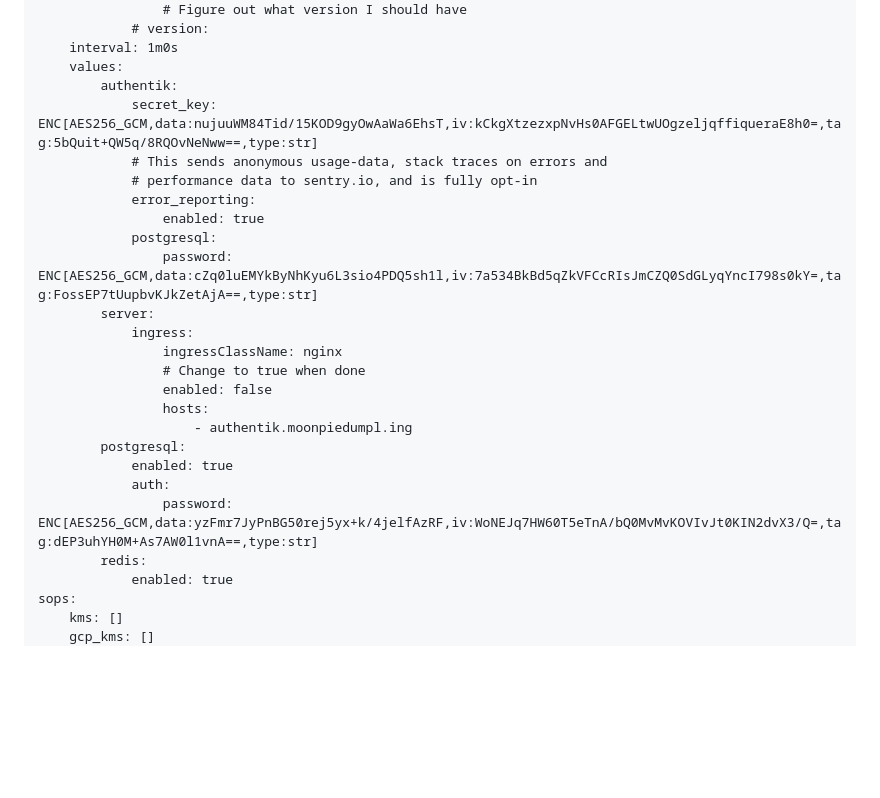
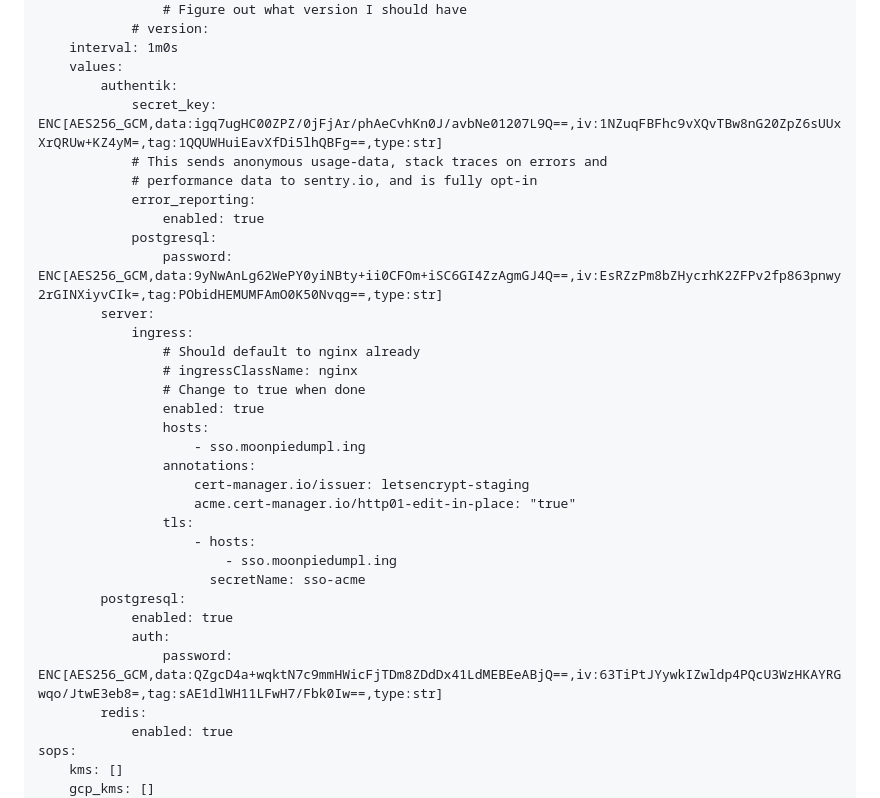
Before and after one commit to moonpiedumplings/moonpiedumplings.github.io, a Markdown page: projects/build-server-5/index.md, the part around one of its changes. GitHub-like rendering; blank space fills up the shorter version.

```diff
--- a/projects/build-server-5/index.md
+++ b/projects/build-server-5/index.md
@@ -1364,24 +1372,32 @@ spec:
     interval: 1m0s
     values:
         authentik:
-            secret_key: ENC[AES256_GCM,data:nujuuWM84Tid/15KOD9gyOwAaWa6EhsT,iv:kCkgXtzezxpNvHs0AFGELtwUOgzeljqffiqueraE8h0=,tag:5bQuit+QW5q/8RQOvNeNww==,type:str]
+            secret_key: ENC[AES256_GCM,data:igq7ugHC00ZPZ/0jFjAr/phAeCvhKn0J/avbNe01207L9Q==,iv:1NZuqFBFhc9vXQvTBw8nG20ZpZ6sUUxXrQRUw+KZ4yM=,tag:1QQUWHuiEavXfDi5lhQBFg==,type:str]
             # This sends anonymous usage-data, stack traces on errors and
             # performance data to sentry.io, and is fully opt-in
             error_reporting:
                 enabled: true
             postgresql:
-                password: ENC[AES256_GCM,data:cZq0luEMYkByNhKyu6L3sio4PDQ5sh1l,iv:7a534BkBd5qZkVFCcRIsJmCZQ0SdGLyqYncI798s0kY=,tag:FossEP7tUupbvKJkZetAjA==,type:str]
+                password: ENC[AES256_GCM,data:9yNwAnLg62WePY0yiNBty+ii0CFOm+iSC6GI4ZzAgmGJ4Q==,iv:EsRZzPm8bZHycrhK2ZFPv2fp863pnwy2rGINXiyvCIk=,tag:PObidHEMUMFAmO0K50Nvqg==,type:str]
         server:
             ingress:
-                ingressClassName: nginx
+                # Should default to nginx already
+                # ingressClassName: nginx
                 # Change to true when done
-                enabled: false
+                enabled: true
                 hosts:
-                    - authentik.moonpiedumpl.ing
+                    - sso.moonpiedumpl.ing
+                annotations:
+                    cert-manager.io/issuer: letsencrypt-staging
+                    acme.cert-manager.io/http01-edit-in-place: "true"
+                tls:
+                    - hosts:
+                        - sso.moonpiedumpl.ing
+                      secretName: sso-acme
         postgresql:
             enabled: true
             auth:
-                password: ENC[AES256_GCM,data:yzFmr7JyPnBG50rej5yx+k/4jelfAzRF,iv:WoNEJq7HW60T5eTnA/bQ0MvMvKOVIvJt0KIN2dvX3/Q=,tag:dEP3uhYH0M+As7AW0l1vnA==,type:str]
+                password: ENC[AES256_GCM,data:QZgcD4a+wqktN7c9mmHWicFjTDm8ZDdDx41LdMEBEeABjQ==,iv:63TiPtJYywkIZwldp4PQcU3WzHKAYRGwqo/JtwE3eb8=,tag:sAE1dlWH11LFwH7/Fbk0Iw==,type:str]
         redis:
             enabled: true
 sops:
```
Also changed, not shown: other parts of projects/build-server-5/index.md (+63 -13 lines).
